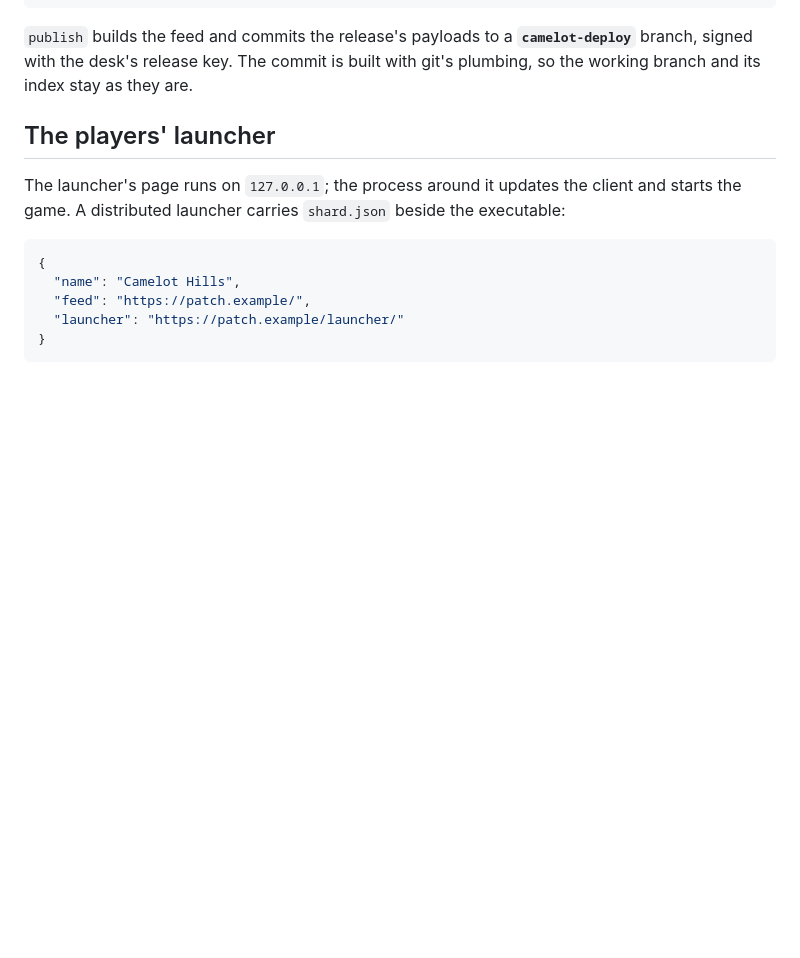
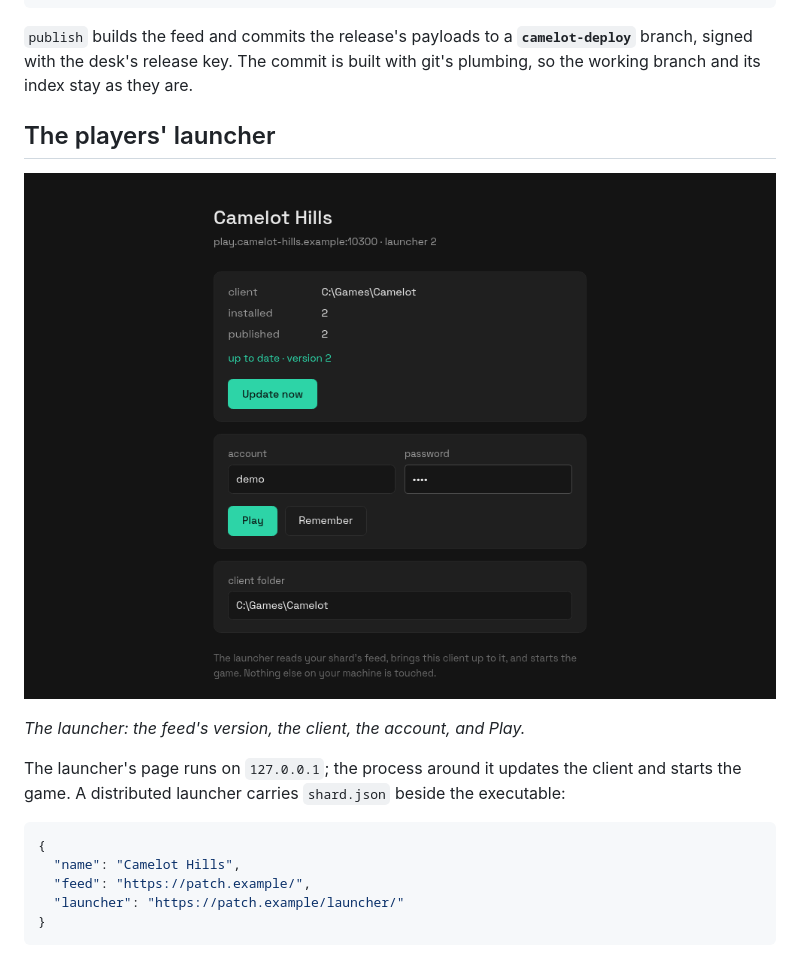
Before and after one commit to camelot-forge/camelot-studio, a Markdown page: README.md, the part around one of its changes. Drawn GitHub-style; pictures changed too: docs/images/launcher.png (added); blank space fills up the shorter version.

Commit message:
docs: show the world editor and the launcher in the README

```diff
--- a/README.md
+++ b/README.md
@@ -93,6 +98,10 @@ settings fold holds the feed URL and the game address.
 built with git's plumbing, so the working branch and its index stay as they are.
 
 ## The players' launcher
+
+![The launcher page: the shard, the client's version, the account, and Play](docs/images/launcher.png)
+
+_The launcher: the feed's version, the client, the account, and Play._
 
 The launcher's page runs on `127.0.0.1`; the process around it updates the
 client and starts the game. A distributed launcher carries `shard.json` beside
```
Also changed, not shown: other parts of README.md (+5 -0 lines), 1 other file.
